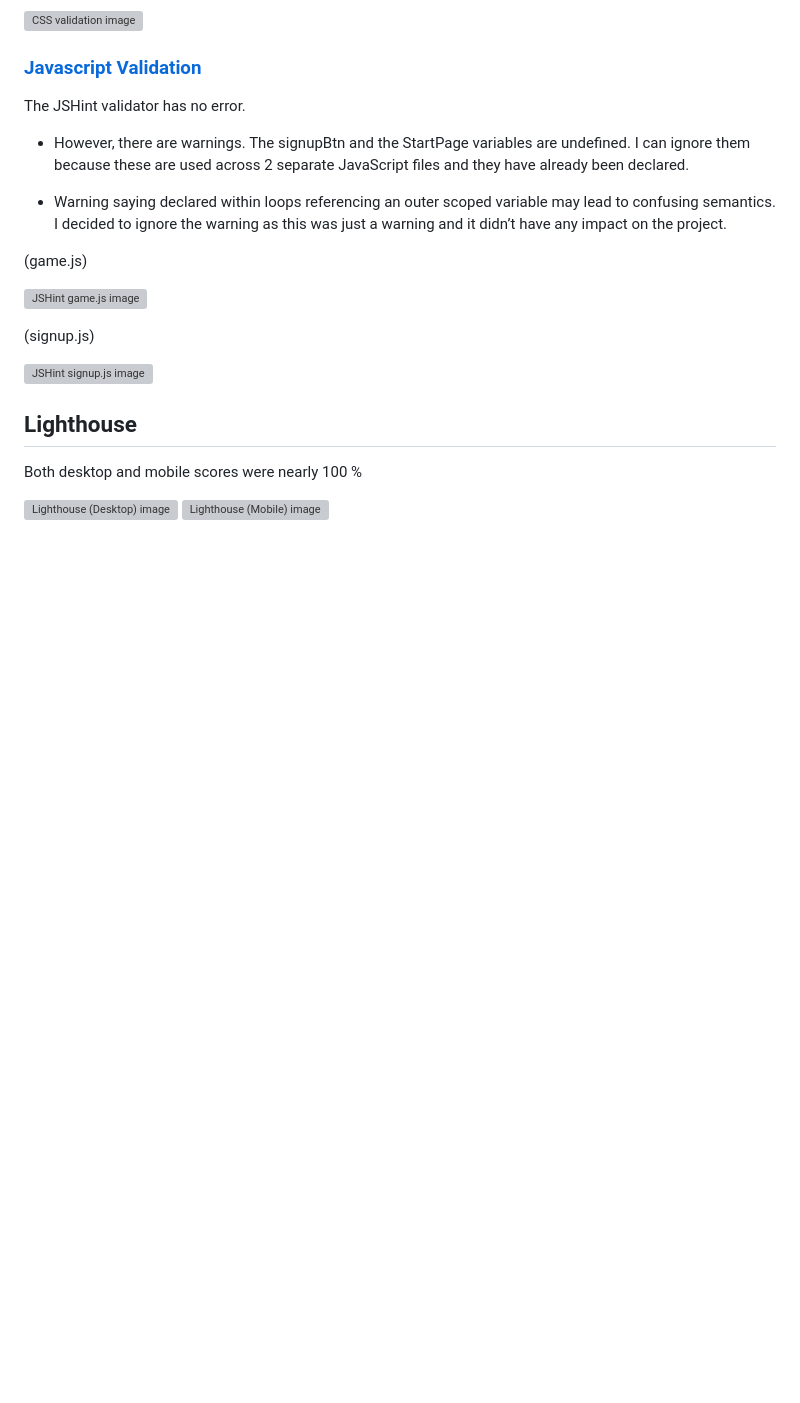
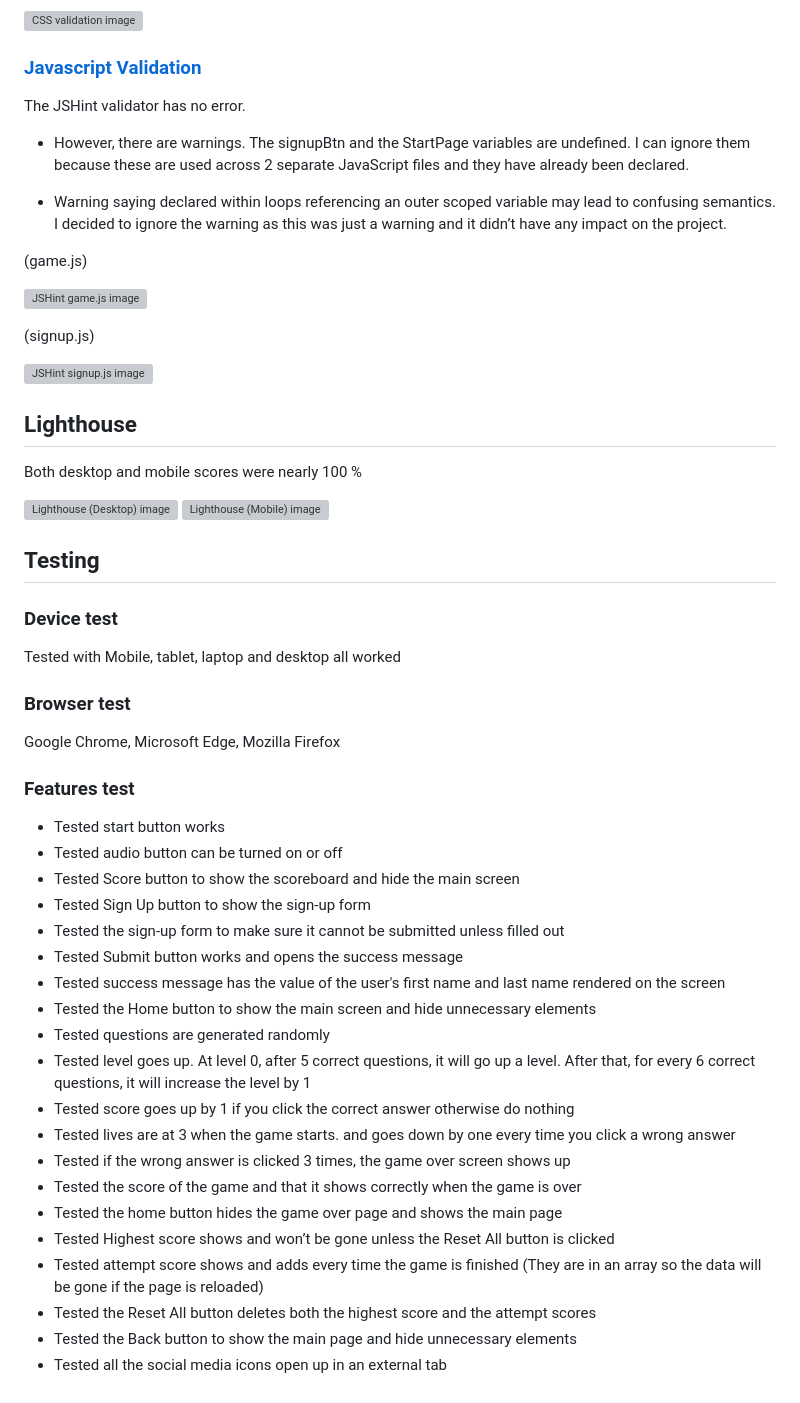
Before and after one commit to Chikayo-k/brain-kids, a Markdown page: README.md, the part around the change. Drawn GitHub-style; blank space fills up the shorter version; grey boxes are pictures that could not be loaded.

Commit message:
Add test section in README

```diff
--- a/README.md
+++ b/README.md
@@ -321,3 +321,36 @@ Both desktop and mobile scores were nearly 100 %
 
 ![Lighthouse (Desktop) image](./assets/docs/lighthouse/desktop.png)
 ![Lighthouse (Mobile) image](./assets/docs/lighthouse/mobile.png)
+
+## Testing
+
+### Device test
+
+Tested with Mobile, tablet, laptop and desktop all worked
+
+### Browser test
+
+Google Chrome, Microsoft Edge, Mozilla Firefox
+
+### Features test
+
+- Tested start button works
+- Tested audio button can be turned on or off
+- Tested Score button to show the scoreboard and hide the main screen
+- Tested Sign Up button to show the sign-up form
+- Tested the sign-up form to make sure it cannot be submitted unless filled out
+- Tested Submit button works and opens the success message
+- Tested success message has the value of the user's first name and last name rendered on the screen
+- Tested the Home button to show the main screen and hide unnecessary elements
+- Tested questions are generated randomly
+- Tested level goes up. At level 0, after 5 correct questions, it will go up a level. After that, for every 6 correct questions, it will increase the level by 1
+- Tested score goes up by 1 if you click the correct answer otherwise do nothing
+- Tested lives are at 3 when the game starts. and goes down by one every time you click a wrong answer
+- Tested if the wrong answer is clicked 3 times, the game over screen shows up
+- Tested the score of the game and that it shows correctly when the game is over
+- Tested the home button hides the game over page and shows the main page
+- Tested Highest score shows and won’t be gone unless the Reset All button is clicked
+- Tested attempt score shows and adds every time the game is finished (They are in an array so the data will be gone if the page is reloaded)
+- Tested the Reset All button deletes both the highest score and the attempt scores
+- Tested the Back button to show the main page and hide unnecessary elements
+- Tested all the social media icons open up in an external tab
```
